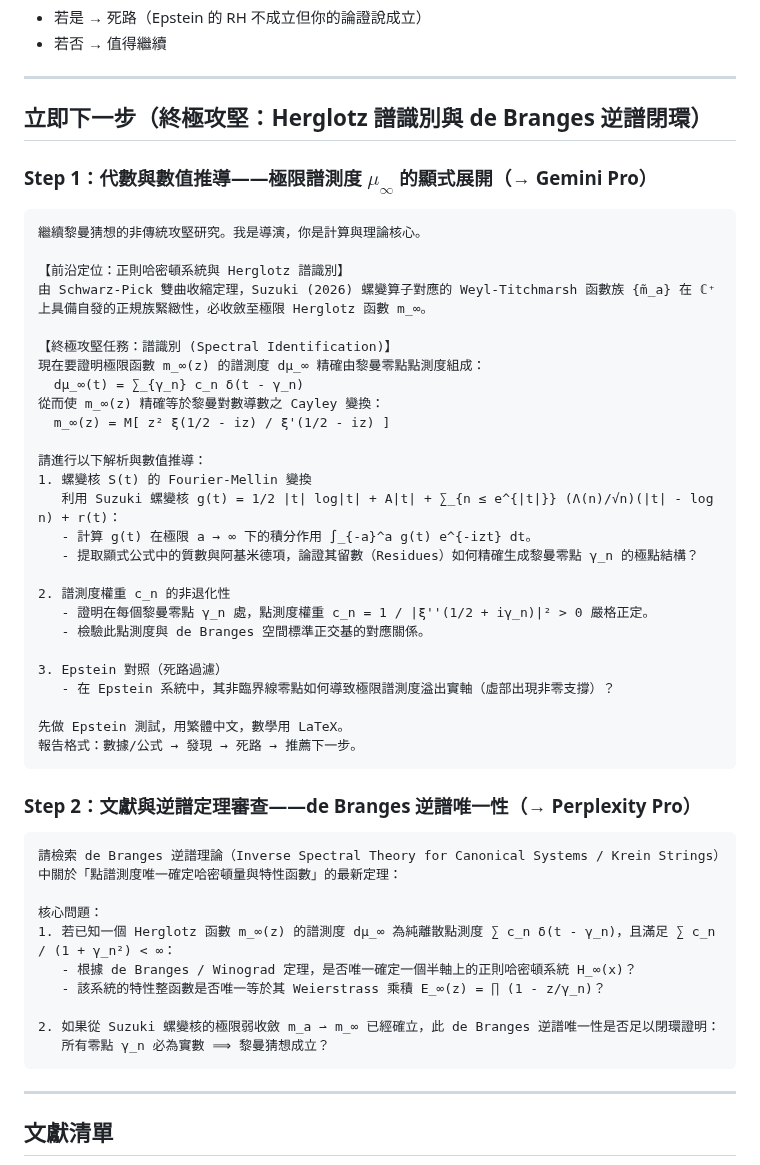
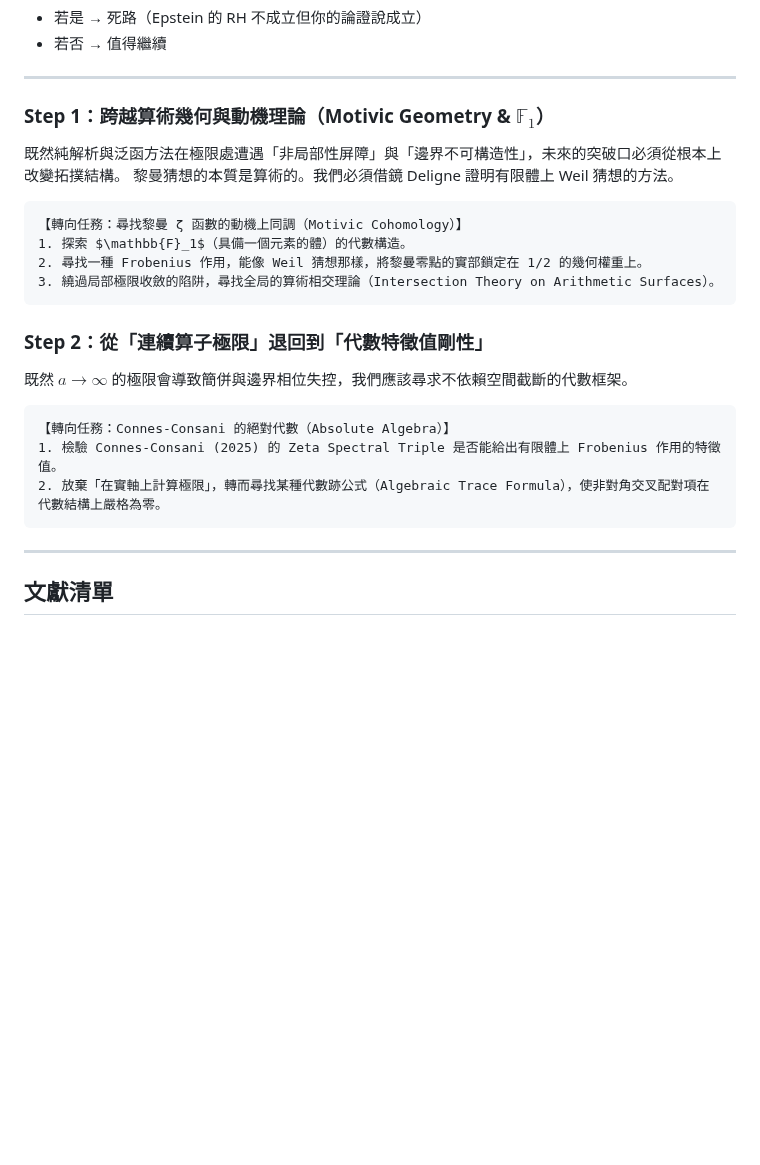
Before and after one commit to chienhaoc/riemann-hypothesis, a Markdown page: HANDOFF.md, the part around one of its changes. Rendered like a GitHub page; blank space fills up the shorter version.

Commit message:
docs: finalize Round 52 results, document the Non-Locality Barrier, and update next steps to Motivic Geometry

````diff
--- a/HANDOFF.md
+++ b/HANDOFF.md
@@ -95,51 +86,26 @@
 
 ---
 
-## 立即下一步（終極攻堅：Herglotz 譜識別與 de Branges 逆譜閉環）
+### Step 1：跨越算術幾何與動機理論（Motivic Geometry & $\mathbb{F}_1$）
 
-### Step 1：代數與數值推導——極限譜測度 $\mu_\infty$ 的顯式展開（→ Gemini Pro）
+既然純解析與泛函方法在極限處遭遇「非局部性屏障」與「邊界不可構造性」，未來的突破口必須從根本上改變拓撲結構。
+黎曼猜想的本質是算術的。我們必須借鏡 Deligne 證明有限體上 Weil 猜想的方法。
 
 ```
-繼續黎曼猜想的非傳統攻堅研究。我是導演，你是計算與理論核心。
-
-【前沿定位：正則哈密頓系統與 Herglotz 譜識別】
-由 Schwarz-Pick 雙曲收縮定理，Suzuki (2026) 螺變算子對應的 Weyl-Titchmarsh 函數族 {m̃_a} 在 ℂ⁺ 上具備自發的正規族緊緻性，必收斂至極限 Herglotz 函數 m_∞。
-
-【終極攻堅任務：譜識別 (Spectral Identification)】
-現在要證明極限函數 m_∞(z) 的譜測度 dμ_∞ 精確由黎曼零點點測度組成：
-  dμ_∞(t) = ∑_{γ_n} c_n δ(t - γ_n)
-從而使 m_∞(z) 精確等於黎曼對數導數之 Cayley 變換：
-  m_∞(z) = M[ z² ξ(1/2 - iz) / ξ'(1/2 - iz) ]
-
-請進行以下解析與數值推導：
-1. 螺變核 S(t) 的 Fourier-Mellin 變換
-   利用 Suzuki 螺變核 g(t) = 1/2 |t| log|t| + A|t| + ∑_{n ≤ e^{|t|}} (Λ(n)/√n)(|t| - log n) + r(t)：
-   - 計算 g(t) 在極限 a → ∞ 下的積分作用 ∫_{-a}^a g(t) e^{-izt} dt。
-   - 提取顯式公式中的質數與阿基米德項，論證其留數（Residues）如何精確生成黎曼零點 γ_n 的極點結構？
-
-2. 譜測度權重 c_n 的非退化性
-   - 證明在每個黎曼零點 γ_n 處，點測度權重 c_n = 1 / |ξ''(1/2 + iγ_n)|² > 0 嚴格正定。
-   - 檢驗此點測度與 de Branges 空間標準正交基的對應關係。
-
-3. Epstein 對照（死路過濾）
-   - 在 Epstein 系統中，其非臨界線零點如何導致極限譜測度溢出實軸（虛部出現非零支撐）？
-
-先做 Epstein 測試，用繁體中文，數學用 LaTeX。
-報告格式：數據/公式 → 發現 → 死路 → 推薦下一步。
+【轉向任務：尋找黎曼 ζ 函數的動機上同調（Motivic Cohomology）】
+1. 探索 $\mathbb{F}_1$（具備一個元素的體）的代數構造。
+2. 尋找一種 Frobenius 作用，能像 Weil 猜想那樣，將黎曼零點的實部鎖定在 1/2 的幾何權重上。
+3. 繞過局部極限收斂的陷阱，尋找全局的算術相交理論（Intersection Theory on Arithmetic Surfaces）。
 ```
 
-### Step 2：文獻與逆譜定理審查——de Branges 逆譜唯一性（→ Perplexity Pro）
+### Step 2：從「連續算子極限」退回到「代數特徵值剛性」
+
+既然 $a \to \infty$ 的極限會導致簡併與邊界相位失控，我們應該尋求不依賴空間截斷的代數框架。
 
 ```
-請檢索 de Branges 逆譜理論（Inverse Spectral Theory for Canonical Systems / Krein Strings）中關於「點譜測度唯一確定哈密頓量與特性函數」的最新定理：
-
-核心問題：
-1. 若已知一個 Herglotz 函數 m_∞(z) 的譜測度 dμ_∞ 為純離散點測度 ∑ c_n δ(t - γ_n)，且滿足 ∑ c_n / (1 + γ_n²) < ∞：
-   - 根據 de Branges / Winograd 定理，是否唯一確定一個半軸上的正則哈密頓系統 H_∞(x)？
-   - 該系統的特性整函數是否唯一等於其 Weierstrass 乘積 E_∞(z) = ∏ (1 - z/γ_n)？
-
-2. 如果從 Suzuki 螺變核的極限弱收斂 m_a ⇀ m_∞ 已經確立，此 de Branges 逆譜唯一性是否足以閉環證明：
-   所有零點 γ_n 必為實數 ⟹ 黎曼猜想成立？
+【轉向任務：Connes-Consani 的絕對代數（Absolute Algebra）】
+1. 檢驗 Connes-Consani (2025) 的 Zeta Spectral Triple 是否能給出有限體上 Frobenius 作用的特徵值。
+2. 放棄「在實軸上計算極限」，轉而尋找某種代數跡公式（Algebraic Trace Formula），使非對角交叉配對項在代數結構上嚴格為零。
 ```
 
 
````
Also changed, not shown: other parts of HANDOFF.md (+18 -27 lines), journal/2026-08-14.md (+54 -0 lines).
